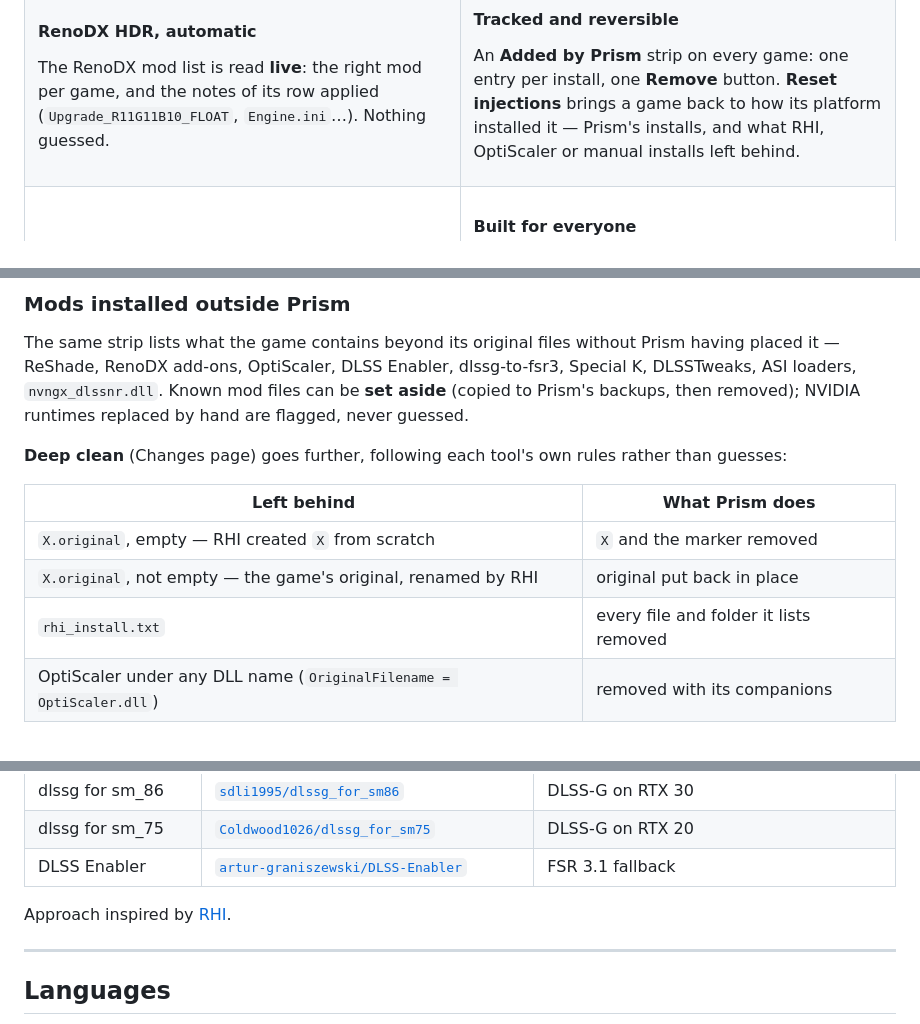
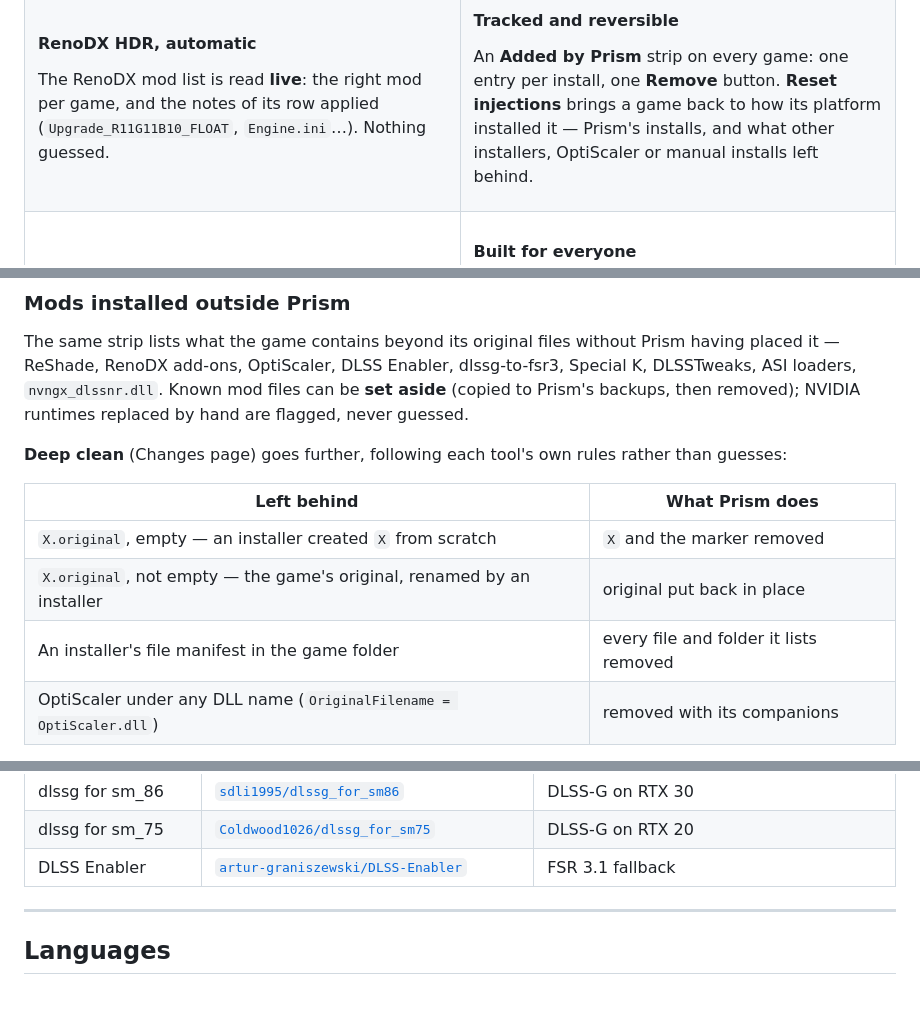
Before and after one commit to Skynizz/Prism, a Markdown page: README.md, 3 parts joined by grey strips. Drawn GitHub-style; blank space fills up the shorter version.

Commit message:
readme : formulation neutre pour les autres installeurs

```diff
--- a/README.md
+++ b/README.md
@@ -107,7 +107,7 @@ The RenoDX mod list is read **live**: the right mod per game, and the notes of i
 #### Tracked and reversible
 An **Added by Prism** strip on every game: one entry per install, one **Remove** button.
 **Reset injections** brings a game back to how its platform installed it — Prism's installs,
-and what RHI, OptiScaler or manual installs left behind.
+and what other installers, OptiScaler or manual installs left behind.
 
 </td>
 </tr>
@@ -191,9 +191,9 @@ Prism's backups, then removed); NVIDIA runtimes replaced by hand are flagged, ne
 
 | Left behind | What Prism does |
 |---|---|
-| `X.original`, empty — RHI created `X` from scratch | `X` and the marker removed |
-| `X.original`, not empty — the game's original, renamed by RHI | original put back in place |
-| `rhi_install.txt` | every file and folder it lists removed |
+| `X.original`, empty — an installer created `X` from scratch | `X` and the marker removed |
+| `X.original`, not empty — the game's original, renamed by an installer | original put back in place |
+| An installer's file manifest in the game folder | every file and folder it lists removed |
 | OptiScaler under any DLL name (`OriginalFilename = OptiScaler.dll`) | removed with its companions |
 
 The full list is shown before anything happens, every file is copied aside first, and the whole
@@ -396,7 +396,6 @@ Prism builds on the work of these projects. All credit for the mods goes to thei
 | dlssg for sm_75 | [`Coldwood1026/dlssg_for_sm75`](https://github.com/Coldwood1026/dlssg_for_sm75) | DLSS-G on RTX 20 |
 | DLSS Enabler | [`artur-graniszewski/DLSS-Enabler`](https://github.com/artur-graniszewski/DLSS-Enabler) | FSR 3.1 fallback |
 
-Approach inspired by [RHI](https://github.com/RankFTW/RHI).
 
 ---
 
```
Also changed, not shown: CHANGELOG.md (+3 -3 lines).
